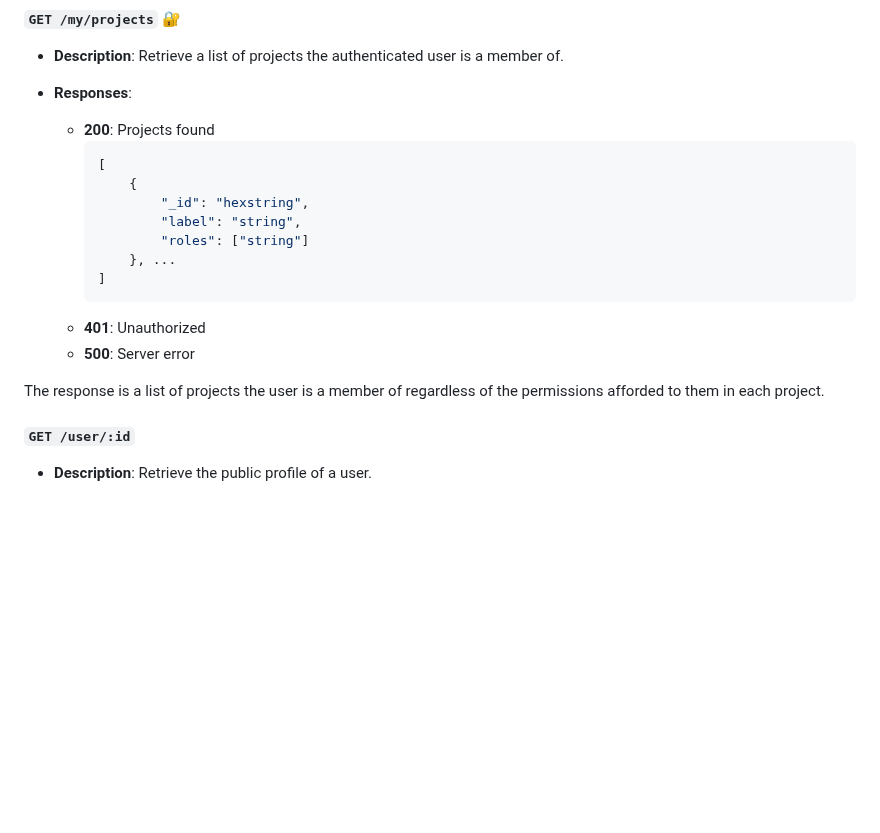
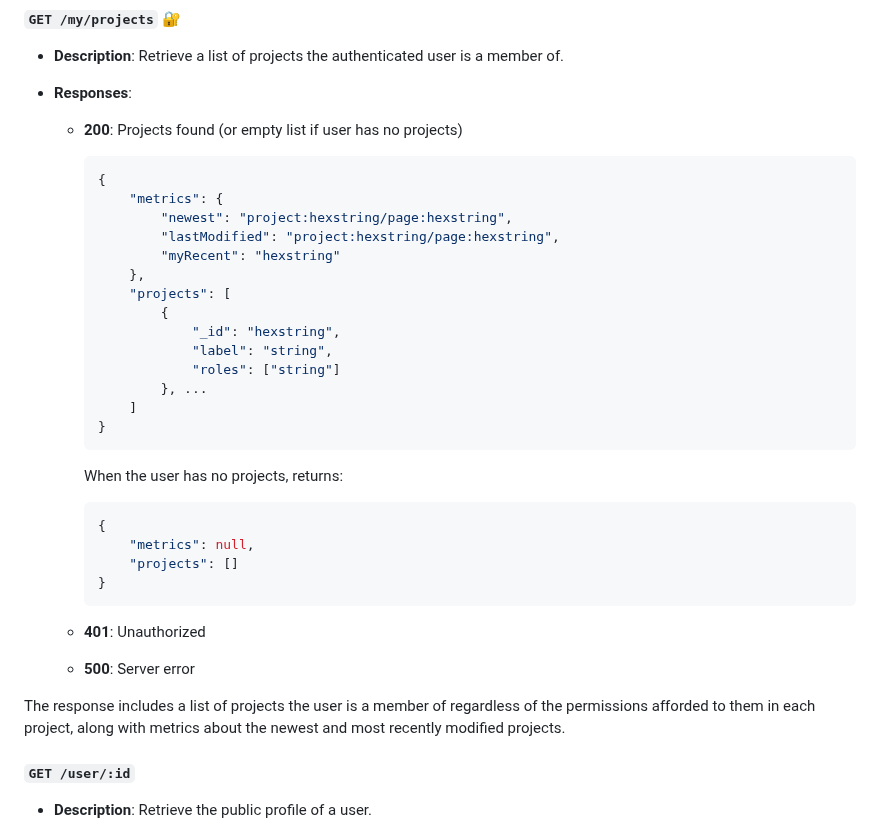
Before and after one commit to CenterForDigitalHumanities/TPEN-services, a Markdown page: API.md, the part around the change. GitHub-like rendering; blank space fills up the shorter version.

Commit message:
Update API documentation to reflect new empty projects response

````diff
--- a/API.md
+++ b/API.md
@@ -248,20 +248,35 @@ Users can always see and manipulate their own profile. The profile object is a p
 - **Description**: Retrieve a list of projects the authenticated user is a member of.
 - **Responses**:
 
-    - **200**: Projects found
+    - **200**: Projects found (or empty list if user has no projects)
         ```json
-        [
-            {
-                "_id": "hexstring",
-                "label": "string",
-                "roles": ["string"]
-            }, ...
-        ]
+        {
+            "metrics": {
+                "newest": "project:hexstring/page:hexstring",
+                "lastModified": "project:hexstring/page:hexstring",
+                "myRecent": "hexstring"
+            },
+            "projects": [
+                {
+                    "_id": "hexstring",
+                    "label": "string",
+                    "roles": ["string"]
+                }, ...
+            ]
+        }
+        ```
+
+        When the user has no projects, returns:
+        ```json
+        {
+            "metrics": null,
+            "projects": []
+        }
         ```
     - **401**: Unauthorized
     - **500**: Server error
 
-The response is a list of projects the user is a member of regardless of the permissions afforded to them in each project.
+The response includes a list of projects the user is a member of regardless of the permissions afforded to them in each project, along with metrics about the newest and most recently modified projects.
 
 #### `GET /user/:id`
 
````
